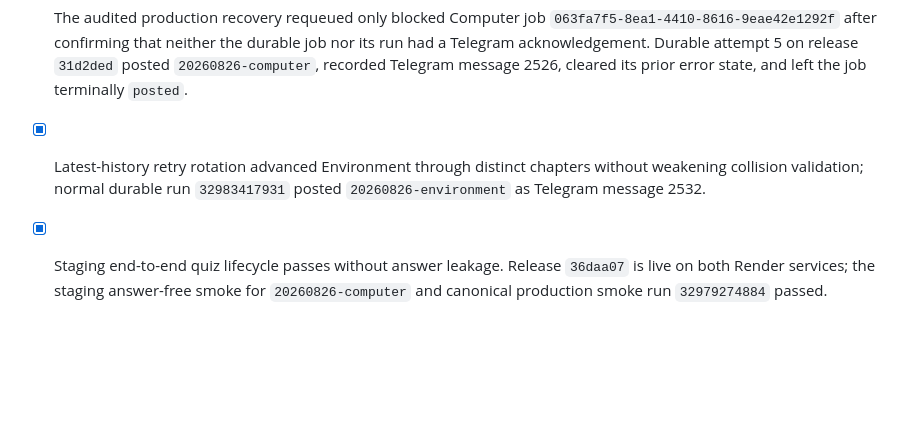
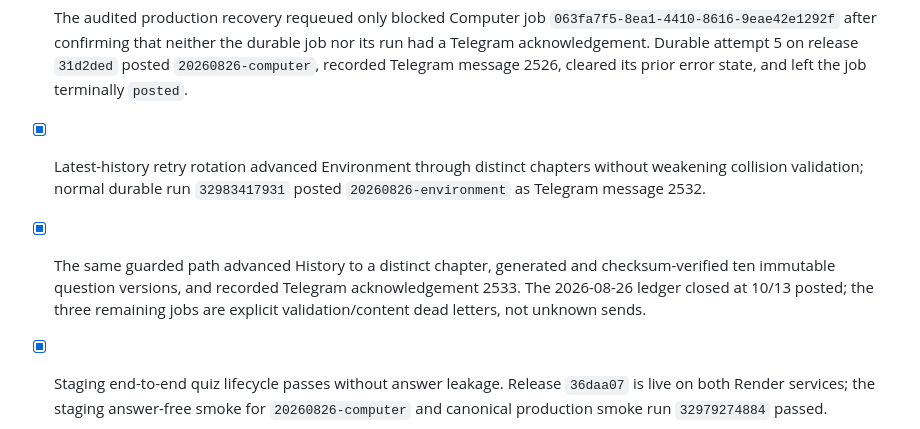
Before and after one commit to mahammadsad/telegram_quiz_bot, a Markdown page: docs/PRODUCTIONIZATION_CHECKLIST.md, the part around the change. Rendered like a GitHub page; blank space fills up the shorter version.

Commit message:
Record completed daily recovery

```diff
--- a/docs/PRODUCTIONIZATION_CHECKLIST.md
+++ b/docs/PRODUCTIONIZATION_CHECKLIST.md
@@ -171,6 +171,10 @@ staging test has passed. Source-code inspection alone is not sufficient.
 - [x] Latest-history retry rotation advanced Environment through distinct
   chapters without weakening collision validation; normal durable run
   `32983417931` posted `20260826-environment` as Telegram message 2532.
+- [x] The same guarded path advanced History to a distinct chapter, generated
+  and checksum-verified ten immutable question versions, and recorded Telegram
+  acknowledgement 2533. The 2026-08-26 ledger closed at 10/13 posted; the three
+  remaining jobs are explicit validation/content dead letters, not unknown sends.
 - [x] Staging end-to-end quiz lifecycle passes without answer leakage. Release
   `36daa07` is live on both Render services; the staging answer-free smoke for
   `20260826-computer` and canonical production smoke run `32979274884` passed.
```
Also changed, not shown: docs/AUDIT_REMEDIATION_STATUS.md (+2 -2 lines).
